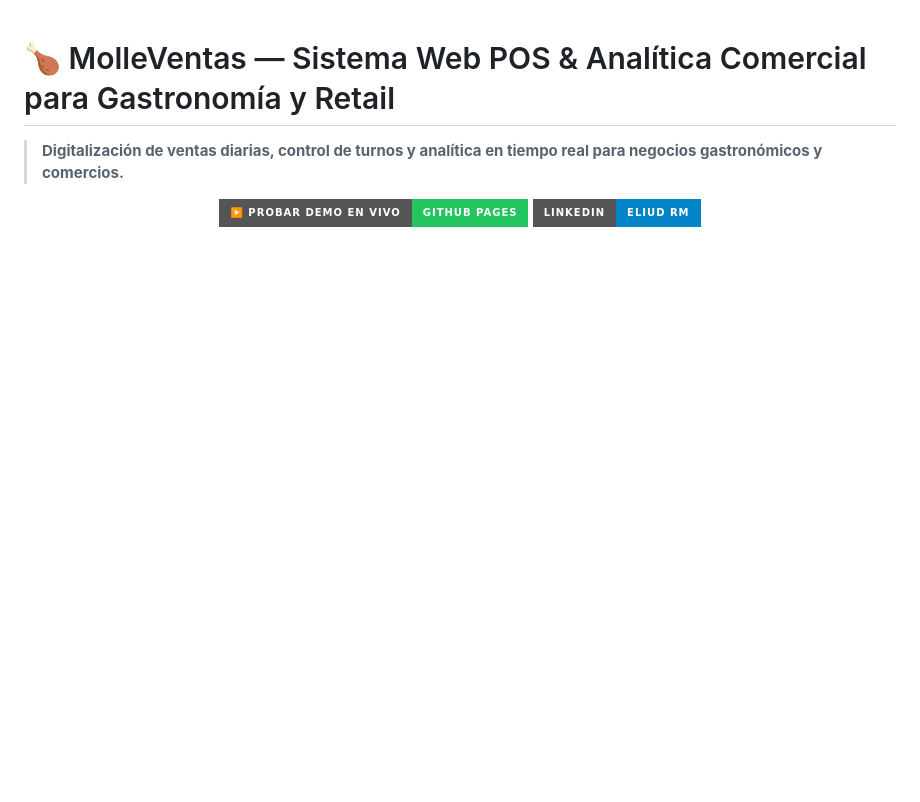
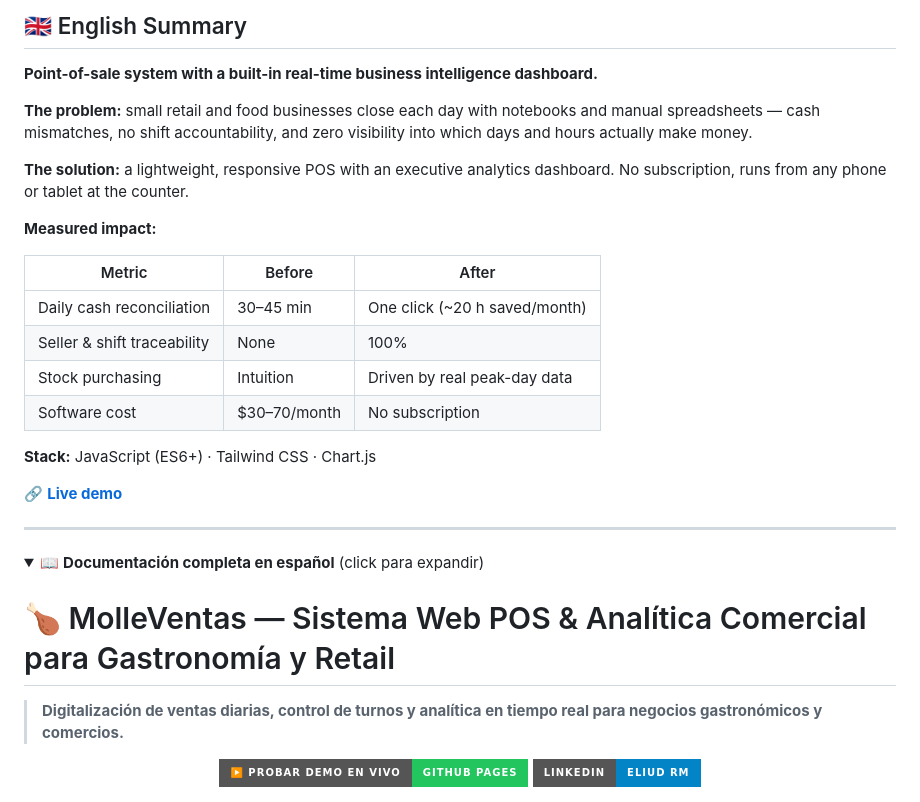
Before and after one commit to Enybyy/pos-sales-management-system, a Markdown page: README.md, the part around one of its changes. Rendered like a GitHub page; folded sections open; badges without logos; blank space fills up the shorter version.

Commit message:
docs: add English summary (bilingual README)

```diff
--- a/README.md
+++ b/README.md
@@ -1,3 +1,29 @@
+## 🇬🇧 English Summary
+
+**Point-of-sale system with a built-in real-time business intelligence dashboard.**
+
+**The problem:** small retail and food businesses close each day with notebooks and manual spreadsheets — cash mismatches, no shift accountability, and zero visibility into which days and hours actually make money.
+
+**The solution:** a lightweight, responsive POS with an executive analytics dashboard. No subscription, runs from any phone or tablet at the counter.
+
+**Measured impact:**
+
+| Metric | Before | After |
+|---|---|---|
+| Daily cash reconciliation | 30–45 min | One click (~20 h saved/month) |
+| Seller & shift traceability | None | 100% |
+| Stock purchasing | Intuition | Driven by real peak-day data |
+| Software cost | $30–70/month | No subscription |
+
+**Stack:** JavaScript (ES6+) · Tailwind CSS · Chart.js
+
+🔗 **[Live demo](https://enybyy.github.io/pos-sales-management-system/)**
+
+---
+
+<details>
+<summary>📖 <b>Documentación completa en español</b> (click para expandir)</summary>
+
 # 🍗 MolleVentas — Sistema Web POS & Analítica Comercial para Gastronomía y Retail
 > **Digitalización de ventas diarias, control de turnos y analítica en tiempo real para negocios gastronómicos y comercios.**
 
```
Also changed, not shown: other parts of README.md (+3 -0 lines).
